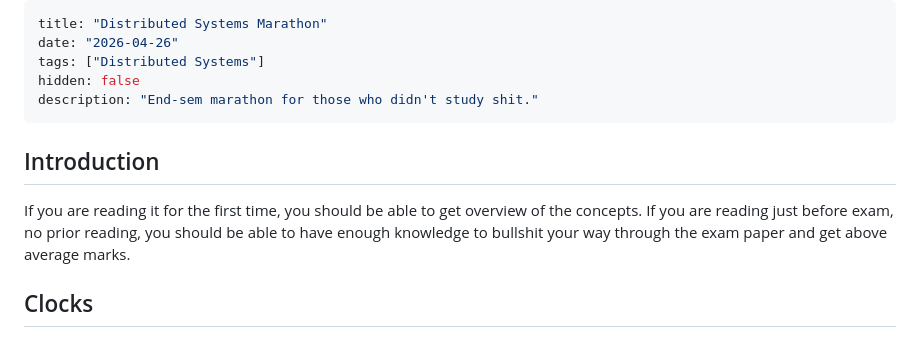
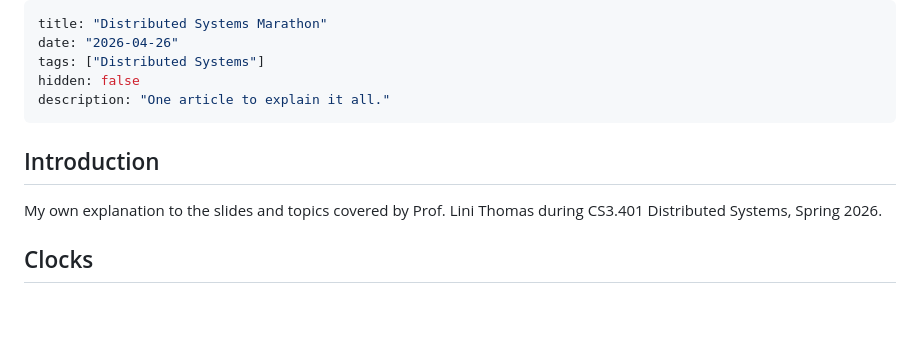
Before and after one commit to Harpreet287/Harpreet287.github.io, a Markdown page: posts/post-on-distributed-system.md, the part around the change. Drawn GitHub-style; blank space fills up the shorter version.

Commit message:
Make subtle changes

```diff
--- a/posts/post-on-distributed-system.md
+++ b/posts/post-on-distributed-system.md
@@ -3,11 +3,11 @@ title: "Distributed Systems Marathon"
 date: "2026-04-26"
 tags: ["Distributed Systems"]
 hidden: false
-description: "End-sem marathon for those who didn't study shit."
+description: "One article to explain it all."
 ---
 ## Introduction
 
-If you are reading it for the first time, you should be able to get overview of the concepts. If you are reading just before exam, no prior reading, you should be able to have enough knowledge to bullshit your way through the exam paper and get above average marks.
+My own explanation to the slides and topics covered by Prof. Lini Thomas during CS3.401 Distributed Systems, Spring 2026.
 
 ## Clocks
 
```
